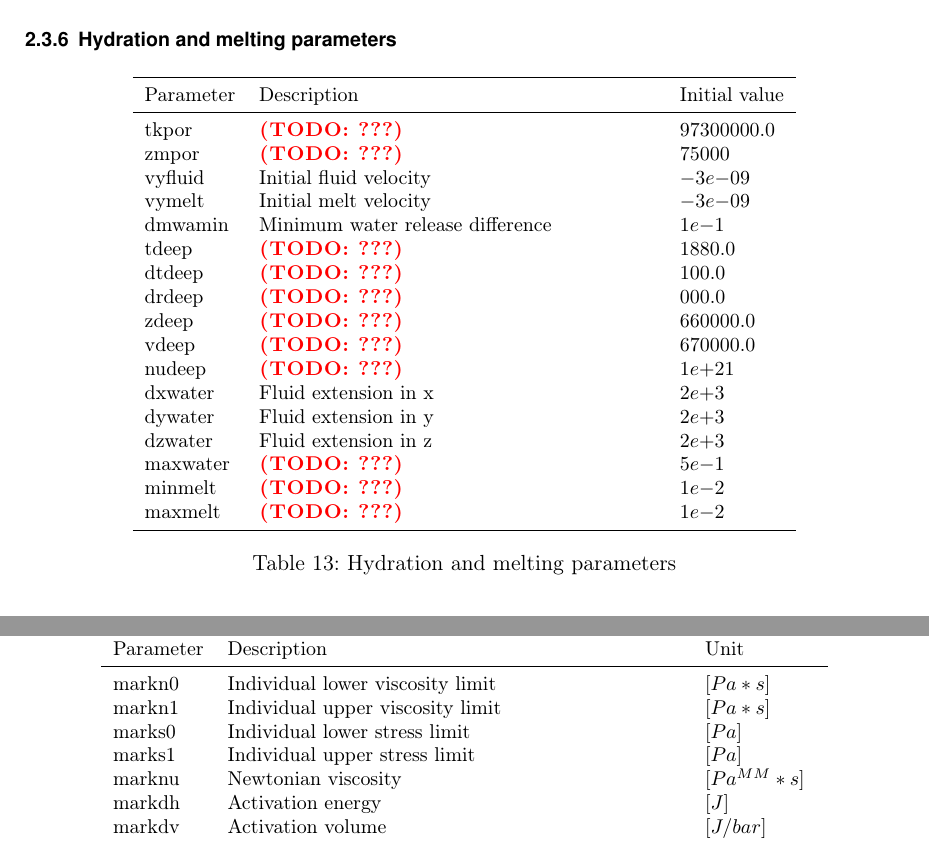
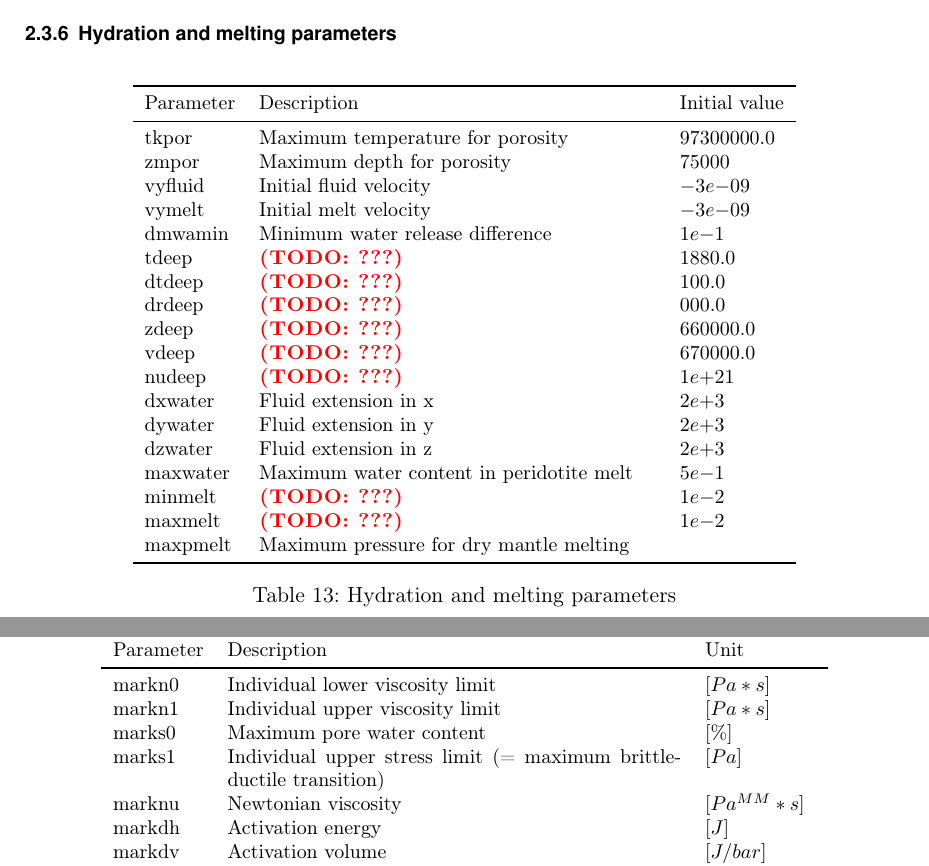
Before and after one commit to egoat/I3ELVIS-guide, a LaTeX document (I3ELVIS_main.tex, which reads I3ELVIS_prn.tex, I3ELVIS_t3c.tex): two parts of pages 21 and 24 of 29, joined at a grey line, cut so that both start at the same text. Compiled offline with pdfLaTeX; an older LaTeX class or package is replaced by its successor.

Commit message:
add properties

```diff
--- a/I3ELVIS_prn.tex
+++ b/I3ELVIS_prn.tex
@@ -52,8 +52,8 @@ Parameter & Description & Unit\\
 \midrule
 markn0 & Individual lower viscosity limit & $[Pa*s]$ \\
 markn1 & Individual upper viscosity limit & $[Pa*s]$ \\
-marks0 & Individual lower stress limit & $[Pa]$ \\
-marks1 & Individual upper stress limit & $[Pa]$ \\
+marks0 & Maximum pore water content & $[\%]$ \\
+marks1 & Individual upper stress limit (= maximum brittle-ductile transition) & $[Pa]$ \\
 marknu & Newtonian viscosity & $[Pa^{MM}*s]$ \\
 markdh & Activation energy & $[J]$\\
 markdv & Activation volume & $[J/bar]$ \\
--- a/I3ELVIS_t3c.tex
+++ b/I3ELVIS_t3c.tex
@@ -535,8 +535,8 @@ adiabyn 	& \todo{???} & $1$\\
 \toprule
 Parameter & Description & Initial value \\
 \midrule
-tkpor 		& \todo{???} & $97300000.0$\\
-zmpor 		& \todo{???} & $75000$\\
+tkpor 		& Maximum temperature for porosity & $97300000.0$\\
+zmpor 		& Maximum depth for porosity & $75000$\\
 vyfluid 	& Initial fluid velocity & $-3e{-09}$\\
 vymelt 		& Initial melt velocity & $-3e{-09}$\\
 dmwamin 	& Minimum water release difference & $1e{-1}$\\
@@ -549,9 +549,10 @@ nudeep		& \todo{???} & $1e{+21}$\\
 dxwater		& Fluid extension in x & $2e{+3}$\\
 dywater		& Fluid extension in y & $2e{+3}$\\
 dzwater		& Fluid extension in z & $2e{+3}$\\
-maxwater	& \todo{???} & $5e{-1}$\\
+maxwater	& Maximum water content in peridotite melt & $5e{-1}$\\
 minmelt		& \todo{???} & $1e{-2}$\\
 maxmelt		& \todo{???} & $1e{-2}$\\
+maxpmelt	& Maximum pressure for dry mantle melting & \\
 \bottomrule
 \end{tabular}
 \caption{Hydration and melting parameters}
```
